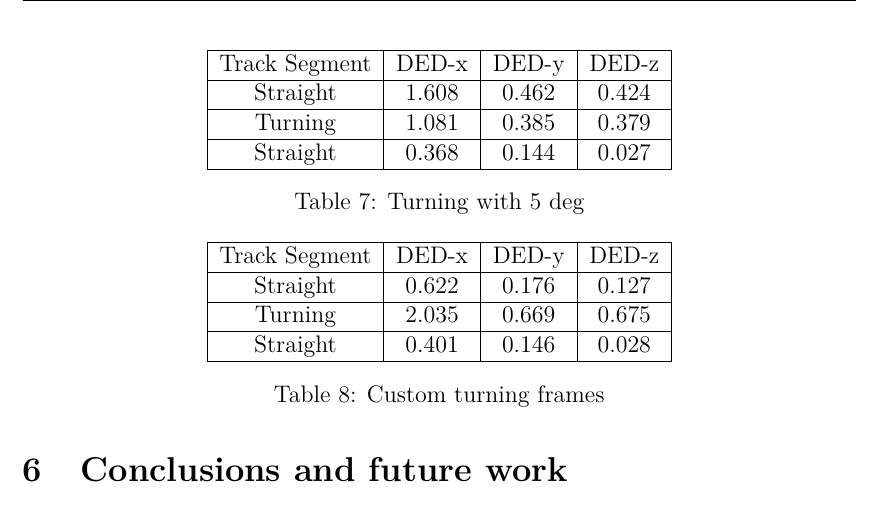
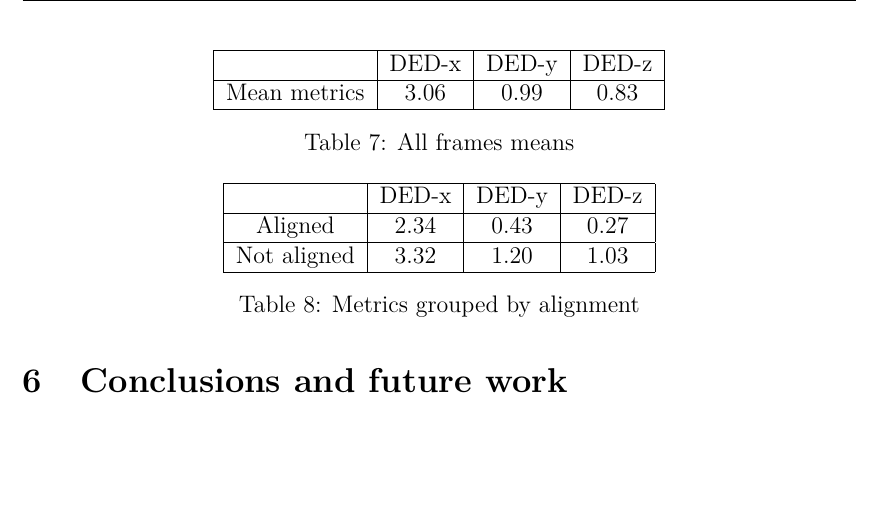
Before and after one commit to alanglk/BEV2Seg_2, a LaTeX document (documents/main.tex, which reads documents/sections/5-experiments_and_results.tex): part of page 48 of 60, cut so that both start at the same text, the shorter picture padded with empty space. Compiled offline with pdfLaTeX.

Commit message:
Agrupacion por alineacion terminada

```diff
--- a/documents/sections/5-experiments_and_results.tex
+++ b/documents/sections/5-experiments_and_results.tex
@@ -320,32 +320,26 @@ This comprehensive analysis underscores the critical influence of the BEV transf
     \centering
     \begin{tabular}{|c|c|c|c|}
     \hline
-    Track Segment & DED-x & DED-y & DED-z \\
+     & DED-x & DED-y & DED-z \\
     \hline
-    Straight & 1.608 & 0.462 & 0.424 \\
-    \hline
-    Turning & 1.081 & 0.385 & 0.379 \\
-    \hline
-    Straight & 0.368 & 0.144 & 0.027 \\
+    Mean metrics & 3.06 & 0.99 & 0.83 \\
     \hline
     \end{tabular}
-    \caption{Turning with 5 deg}
-    \label{tab:cgrsdfgresfg}
+    \caption{All frames means}
+    \label{tab:sadkjfhaslkjd}
 \end{table}
 
 \begin{table}[h!]
     \centering
     \begin{tabular}{|c|c|c|c|}
     \hline
-    Track Segment & DED-x & DED-y & DED-z \\
+    & DED-x & DED-y & DED-z \\
     \hline
-    Straight & 0.622 & 0.176 & 0.127 \\
+    Aligned & 2.34 & 0.43 & 0.27 \\
     \hline
-    Turning & 2.035 & 0.669 & 0.675 \\
-    \hline
-    Straight & 0.401 & 0.146 & 0.028 \\
+    Not aligned & 3.32 & 1.20 & 1.03 \\
     \hline
     \end{tabular}
-    \caption{Custom turning frames}
-    \label{tab:sdklhflkjsad}
+    \caption{Metrics grouped by alignment}
+    \label{tab:dsfadsaf}
 \end{table}
```
Also changed, not shown: 1 other file.
